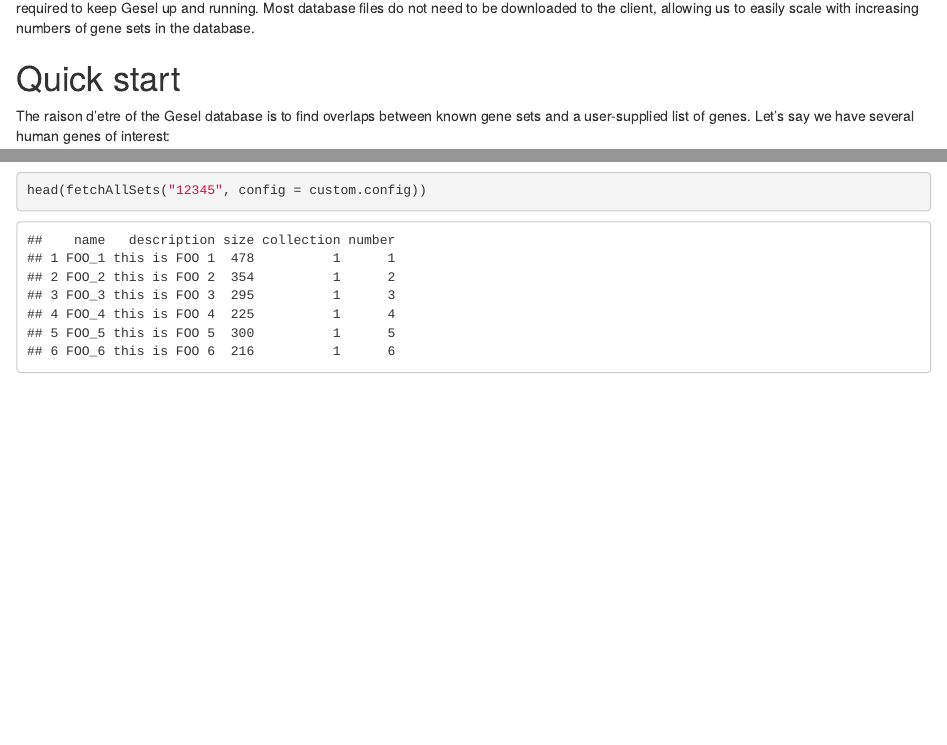
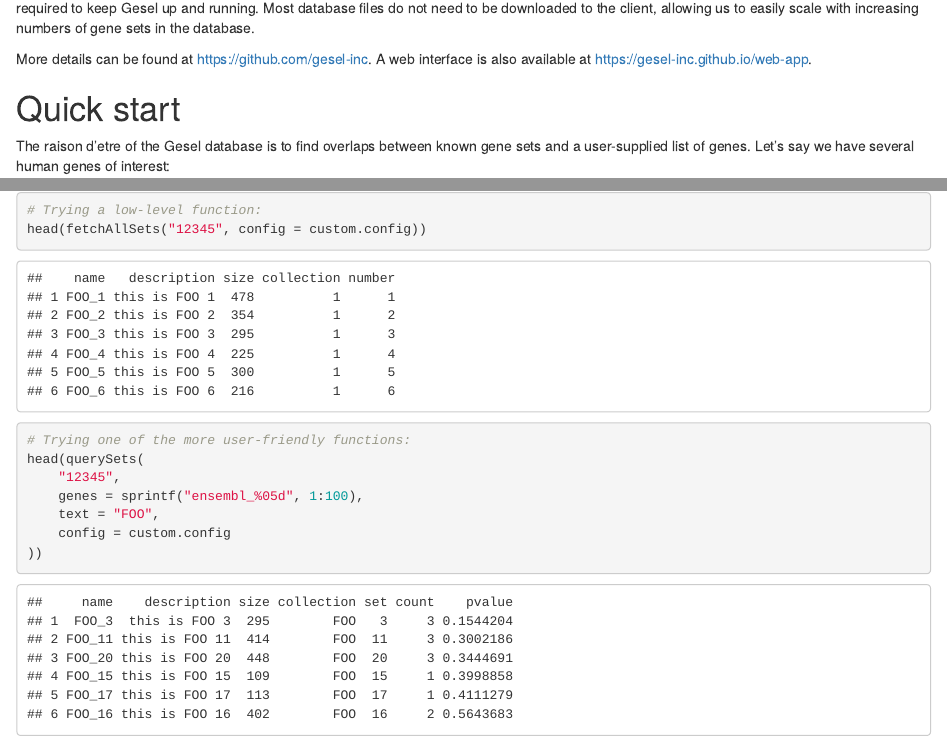
Before and after one commit to gesel-inc/gesel-R, an R Markdown document (vignettes/userguide.Rmd): the page in a window 1100 px wide, from 340 px down, and a second part further down, joined at a grey line. Rendered offline with R 4.5, knitr and Pandoc, with nearby package versions; drawn as R Markdown's standard HTML page in place of the format the file asks for; code that draws random numbers runs with fixed seeds of ours; some code elsewhere in the file could not run offline; common packages that the code uses without loading them are loaded.

Commit message:
Fixes to pass CHECK and BiocCheck, bumped version for submission.
Also some small rewording to the vignette.

````diff
--- a/vignettes/userguide.Rmd
+++ b/vignettes/userguide.Rmd
@@ -26,6 +26,9 @@ The Gesel database is a collection of static files containing information about
 Clients like the `r self` package then use HTTP range requests to perform a variety of queries.
 No custom server logic is required, greatly reducing effort and cost required to keep Gesel up and running.
 Most database files do not need to be downloaded to the client, allowing us to easily scale with increasing numbers of gene sets in the database.
+
+More details can be found at https://github.com/gesel-inc.
+A web interface is also available at https://gesel-inc.github.io/web-app.
 
 # Quick start
 
@@ -256,7 +259,16 @@ custom.config <- newConfig(
 Passing `config = custom.config` to any `r self` function will instruct it to use our custom database files:
 
 ```{r}
+# Trying a low-level function:
 head(fetchAllSets("12345", config = custom.config))
+
+# Trying one of the more user-friendly functions:
+head(querySets(
+    "12345",
+    genes = sprintf("ensembl_%05d", 1:100),
+    text = "FOO",
+    config = custom.config
+))
 ```
 
 It is possible to do some fairly sophisticated things with `newConfig()`, depending on the environment.
````
Also changed, not shown: R/fetchSetsForSomeGenes.R (+4 -0 lines), vignettes/userguide.Rmd (4 more changed lines), 3 other files.
